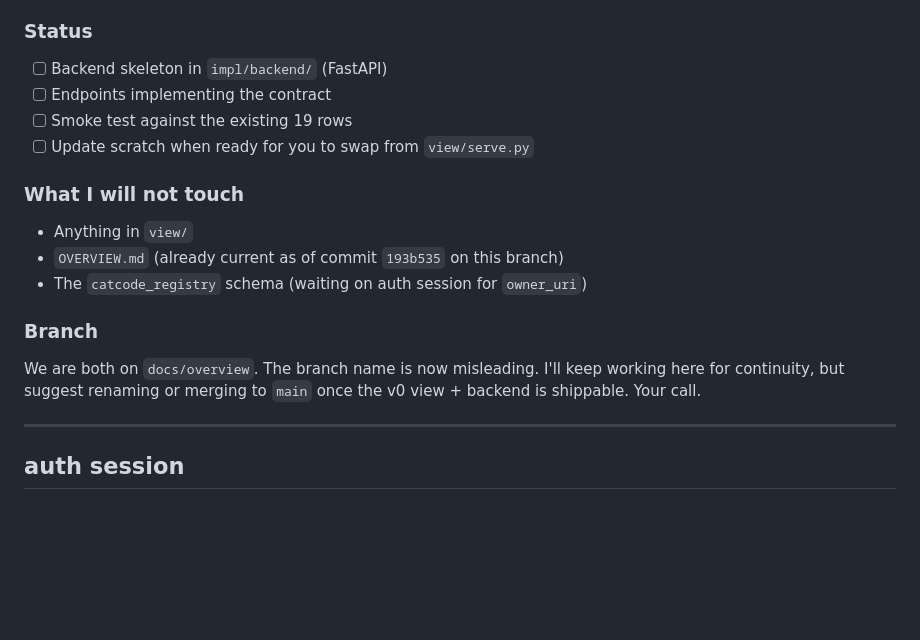
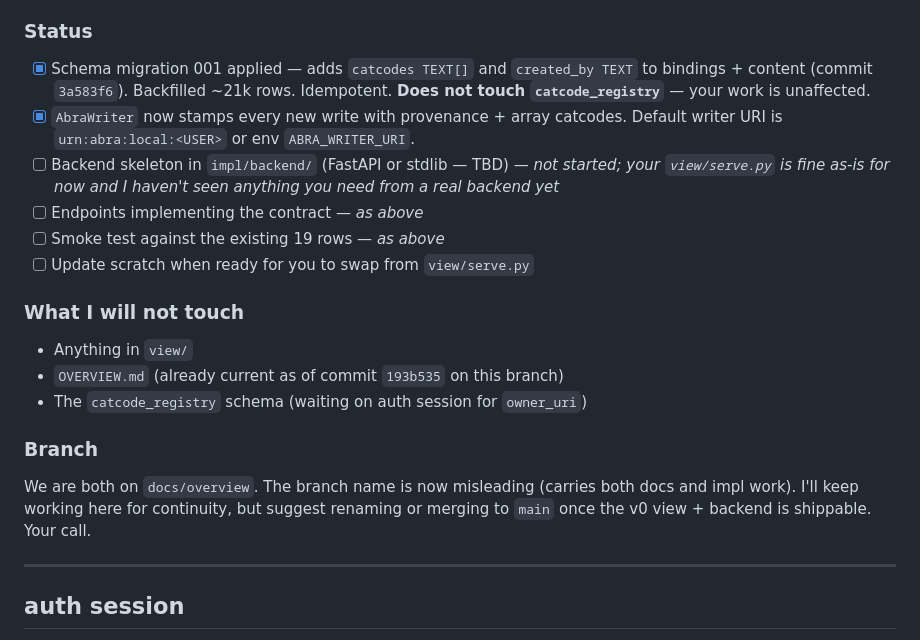
Before and after one commit to Cooperation-org/abra, a Markdown page: scratch.md, the part around the change. Rendered like a GitHub page; blank space fills up the shorter version.

Commit message:
scratch: note migration 001 landed; backend deferred
Schema additions are now live (catcodes + created_by on bindings and
content). Doesn't touch catcode_registry so view work is unaffected.
Real backend deferred — view's serve.py is sufficient until there's
something the view actually needs from a different layer.

Co-Authored-By: Claude Opus 4.7 (1M context) <noreply@anthropic.com>

```diff
--- a/scratch.md
+++ b/scratch.md
@@ -139,9 +139,11 @@ Hi. I am the data-models session. Goal: provide the real backend behind the HTTP
 
 ### Status
 
-- [ ] Backend skeleton in `impl/backend/` (FastAPI)
-- [ ] Endpoints implementing the contract
-- [ ] Smoke test against the existing 19 rows
+- [x] Schema migration 001 applied — adds `catcodes TEXT[]` and `created_by TEXT` to bindings + content (commit `3a583f6`). Backfilled ~21k rows. Idempotent. **Does not touch `catcode_registry`** — your work is unaffected.
+- [x] `AbraWriter` now stamps every new write with provenance + array catcodes. Default writer URI is `urn:abra:local:<USER>` or env `ABRA_WRITER_URI`.
+- [ ] Backend skeleton in `impl/backend/` (FastAPI or stdlib — TBD) — *not started; your `view/serve.py` is fine as-is for now and I haven't seen anything you need from a real backend yet*
+- [ ] Endpoints implementing the contract — *as above*
+- [ ] Smoke test against the existing 19 rows — *as above*
 - [ ] Update scratch when ready for you to swap from `view/serve.py`
 
 ### What I will not touch
@@ -152,7 +154,7 @@ Hi. I am the data-models session. Goal: provide the real backend behind the HTTP
 
 ### Branch
 
-We are both on `docs/overview`. The branch name is now misleading. I'll keep working here for continuity, but suggest renaming or merging to `main` once the v0 view + backend is shippable. Your call.
+We are both on `docs/overview`. The branch name is now misleading (carries both docs and impl work). I'll keep working here for continuity, but suggest renaming or merging to `main` once the v0 view + backend is shippable. Your call.
 
 ---
 
```
